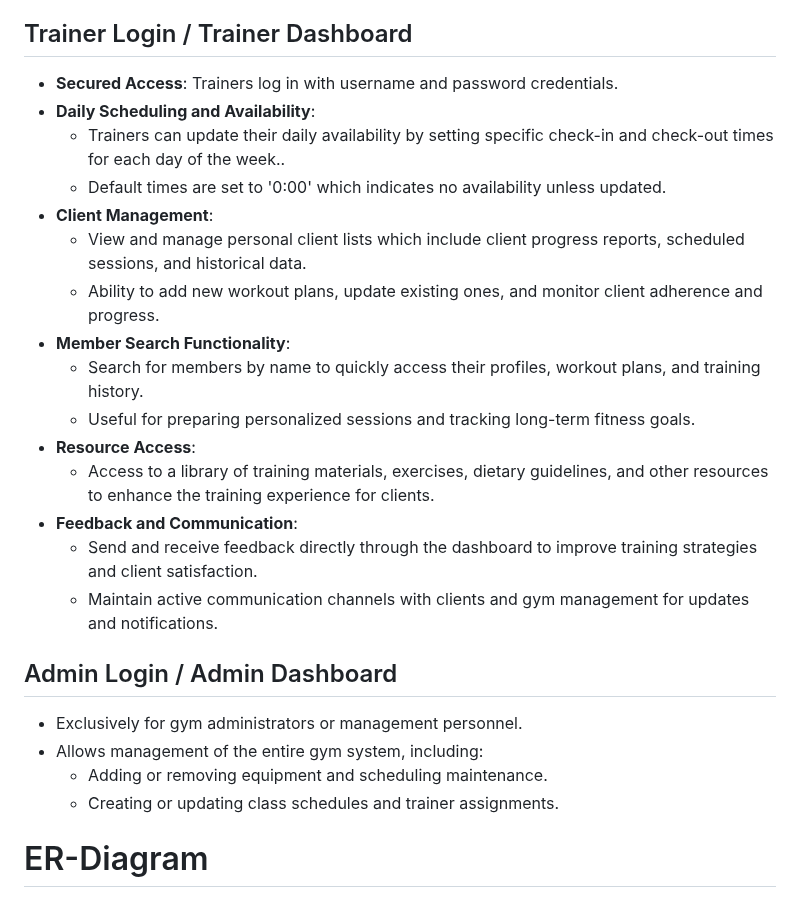
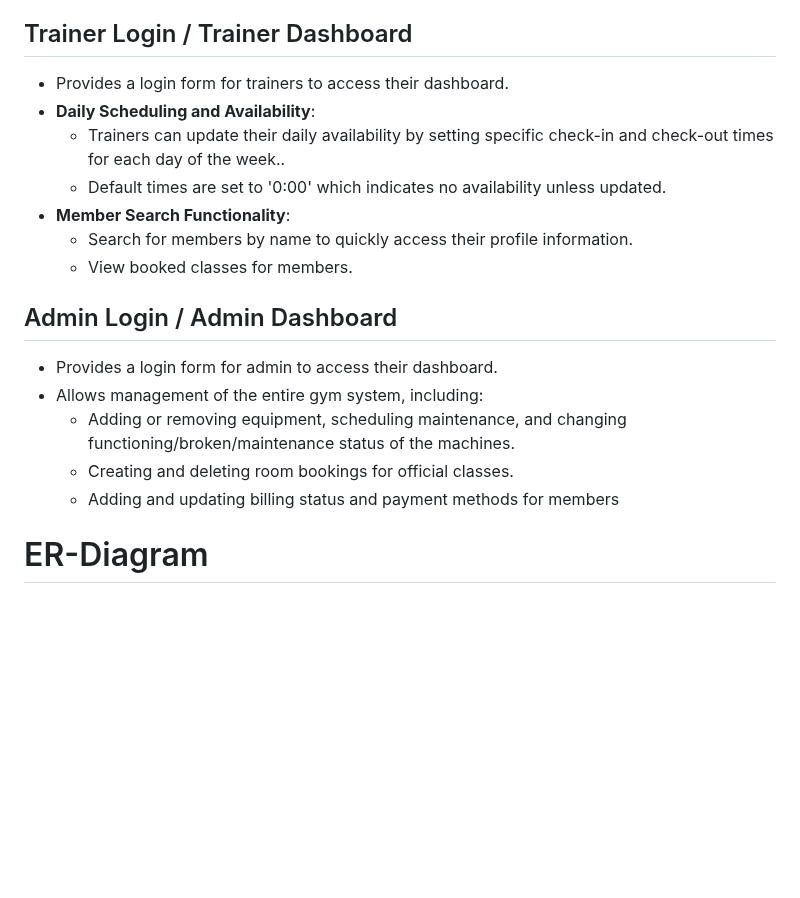
Before and after one commit to SamerFrangieh/3005_Final_project, a Markdown page: README.md, the part around the change. GitHub-like rendering; blank space fills up the shorter version.

```diff
--- a/README.md
+++ b/README.md
@@ -77,27 +77,20 @@ equipment maintenance, class schedules, billing, and payments.
       - Displaying Fitness Achievements to track the member's fitness journey
 
 ## Trainer Login / Trainer Dashboard
-- **Secured Access**: Trainers log in with username and password credentials.
+- Provides a login form for trainers to access their dashboard.
 - **Daily Scheduling and Availability**:
   - Trainers can update their daily availability by setting specific check-in and check-out times for each day of the week..
   - Default times are set to '0:00' which indicates no availability unless updated.
-- **Client Management**:
-  - View and manage personal client lists which include client progress reports, scheduled sessions, and historical data.
-  - Ability to add new workout plans, update existing ones, and monitor client adherence and progress.
 - **Member Search Functionality**:
-  - Search for members by name to quickly access their profiles, workout plans, and training history.
-  - Useful for preparing personalized sessions and tracking long-term fitness goals.
-- **Resource Access**:
-  - Access to a library of training materials, exercises, dietary guidelines, and other resources to enhance the training experience for clients.
-- **Feedback and Communication**:
-  - Send and receive feedback directly through the dashboard to improve training strategies and client satisfaction.
-  - Maintain active communication channels with clients and gym management for updates and notifications.
+  - Search for members by name to quickly access their profile information.
+  - View booked classes for members.
 
 ## Admin Login / Admin Dashboard
-- Exclusively for gym administrators or management personnel.
+- Provides a login form for admin to access their dashboard.
 - Allows management of the entire gym system, including:
-  - Adding or removing equipment and scheduling maintenance.
-  - Creating or updating class schedules and trainer assignments.
+  - Adding or removing equipment, scheduling maintenance, and changing functioning/broken/maintenance status of the machines.
+  - Creating and deleting room bookings for official classes.
+  - Adding and updating billing status and payment methods for members
 
 # ER-Diagram #
 - https://raw.githubusercontent.com/SamerFrangieh/FitForAll/main/FitForAll/images/ER-diagram.png
```
